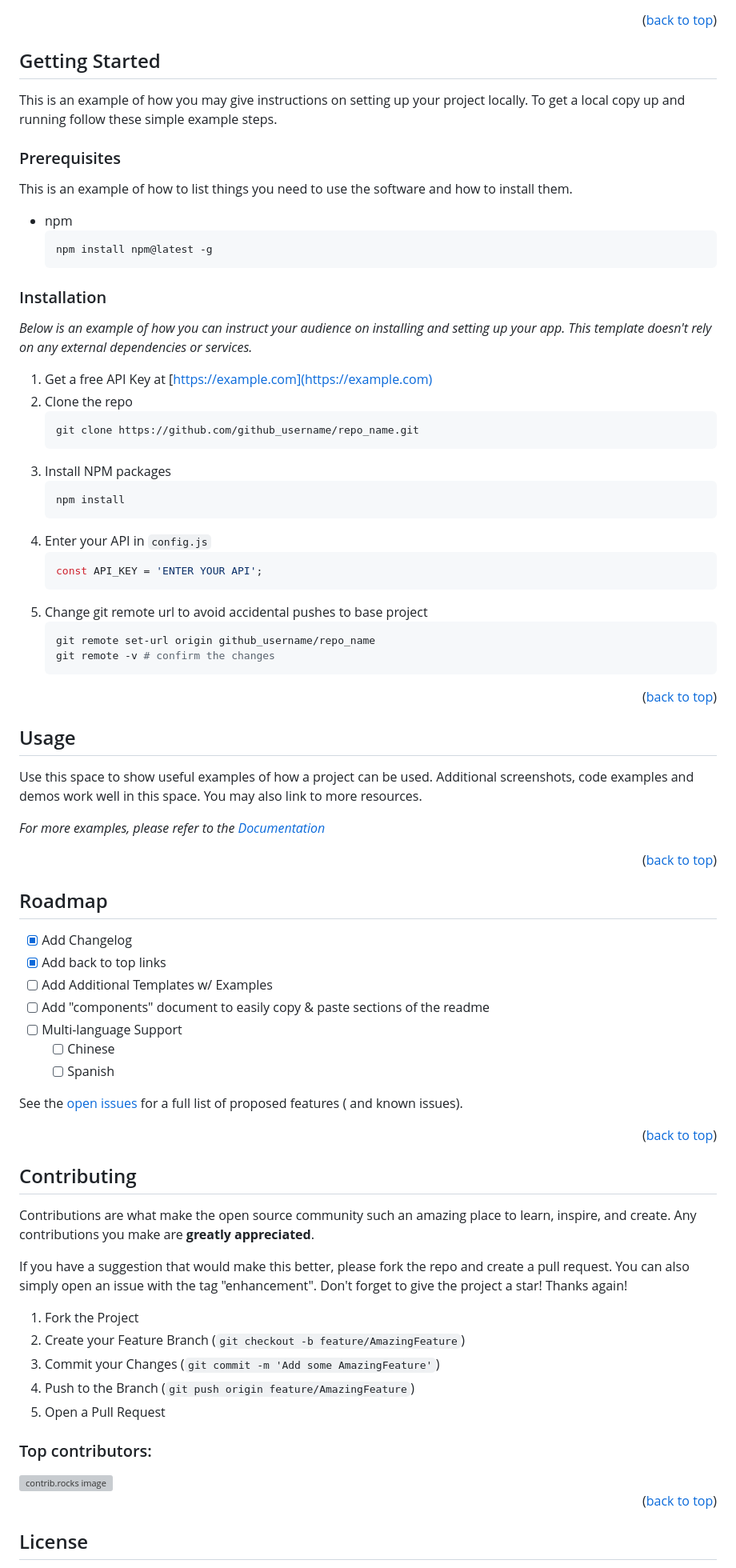
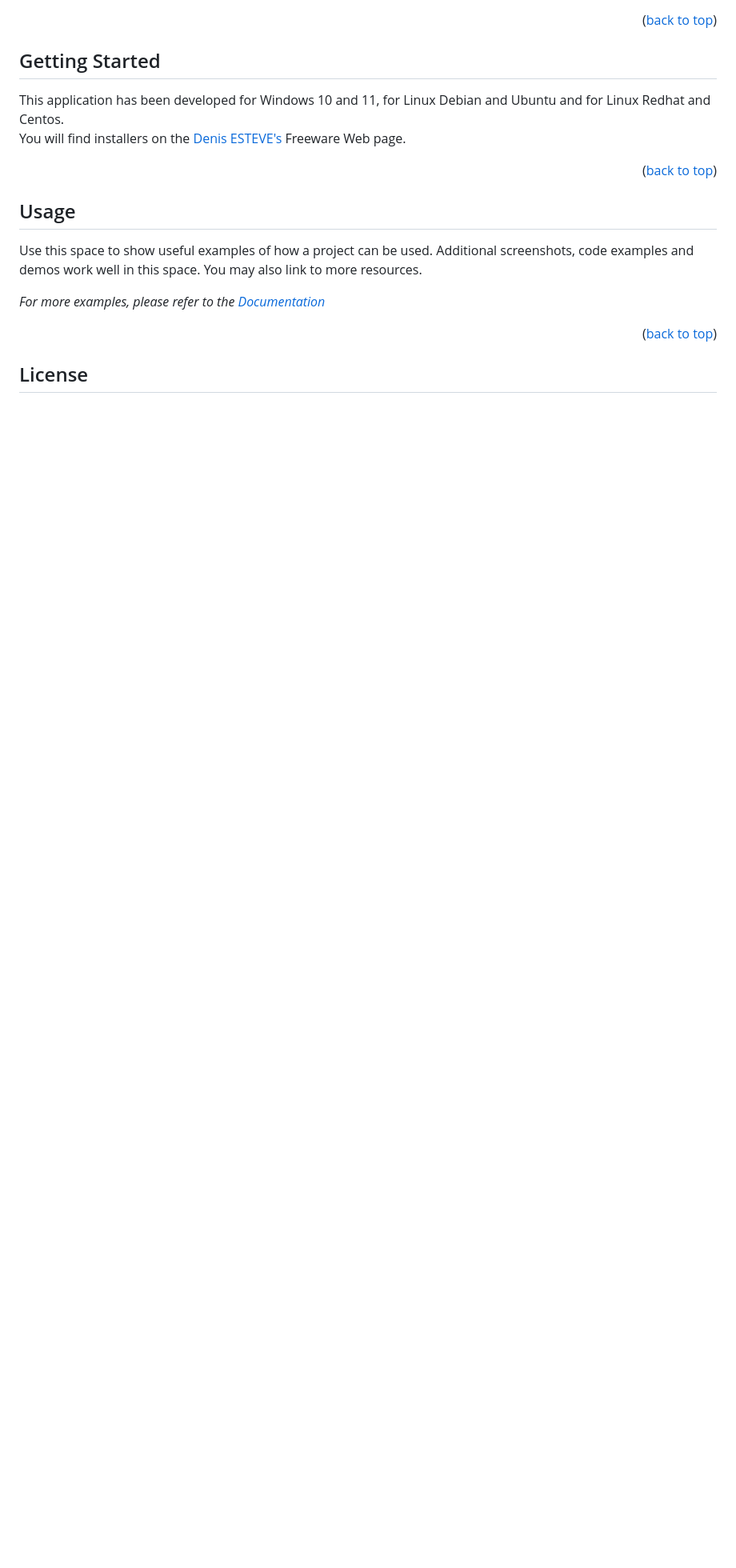
Before and after one commit to Ouestadam/OeTaskReport, a Markdown page: README.md, the part around the change printed below. Shown: that part at 80% size. Rendered like a GitHub page; blank space fills up the shorter version; grey boxes are pictures that could not be loaded.

````diff
--- a/README.md
+++ b/README.md
@@ -91,41 +70,9 @@ This application is built with
 
 ## Getting Started
 
-This is an example of how you may give instructions on setting up your project locally.
-To get a local copy up and running follow these simple example steps.
-
-### Prerequisites
-
-This is an example of how to list things you need to use the software and how to install them.
-
-* npm
-  ```sh
-  npm install npm@latest -g
-  ```
-
-### Installation
-
-_Below is an example of how you can instruct your audience on installing and setting up your app. This template doesn't
-rely on any external dependencies or services._
-
-1. Get a free API Key at [https://example.com](https://example.com)
-2. Clone the repo
-   ```sh
-   git clone https://github.com/github_username/repo_name.git
-   ```
-3. Install NPM packages
-   ```sh
-   npm install
-   ```
-4. Enter your API in `config.js`
-   ```js
-   const API_KEY = 'ENTER YOUR API';
-   ```
-5. Change git remote url to avoid accidental pushes to base project
-   ```sh
-   git remote set-url origin github_username/repo_name
-   git remote -v # confirm the changes
-   ```
+This application has been developed for Windows 10 and 11, for Linux Debian and Ubuntu and for Linux Redhat and Centos.
+<br />
+You will find installers on the <a href="https://ouestadam.com/freeware/" target="_blank">Denis ESTEVE's </a>Freeware Web page.
 
 <p align="right">(<a href="#readme-top">back to top</a>)</p>
 
@@ -143,53 +90,6 @@ _For more examples, please refer to the [Documentation](https://example.com)_
 <p align="right">(<a href="#readme-top">back to top</a>)</p>
 
 
-
-<!-- ROADMAP -->
-
-## Roadmap
-
-- [x] Add Changelog
-- [x] Add back to top links
-- [ ] Add Additional Templates w/ Examples
-- [ ] Add "components" document to easily copy & paste sections of the readme
-- [ ] Multi-language Support
-    - [ ] Chinese
-    - [ ] Spanish
-
-See the [open issues](https://github.com/othneildrew/Best-README-Template/issues) for a full list of proposed features (
-and known issues).
-
-<p align="right">(<a href="#readme-top">back to top</a>)</p>
-
-
-
-<!-- CONTRIBUTING -->
-
-## Contributing
-
-Contributions are what make the open source community such an amazing place to learn, inspire, and create. Any
-contributions you make are **greatly appreciated**.
-
-If you have a suggestion that would make this better, please fork the repo and create a pull request. You can also
-simply open an issue with the tag "enhancement".
-Don't forget to give the project a star! Thanks again!
-
-1. Fork the Project
-2. Create your Feature Branch (`git checkout -b feature/AmazingFeature`)
-3. Commit your Changes (`git commit -m 'Add some AmazingFeature'`)
-4. Push to the Branch (`git push origin feature/AmazingFeature`)
-5. Open a Pull Request
-
-### Top contributors:
-
-<a href="https://github.com/othneildrew/Best-README-Template/graphs/contributors">
-  <img src="https://contrib.rocks/image?repo=othneildrew/Best-README-Template" alt="contrib.rocks image" />
-</a>
-
-<p align="right">(<a href="#readme-top">back to top</a>)</p>
-
-
-
 <!-- LICENSE -->
 
 ## License
````
Also changed, not shown: other parts of README.md (+2 -52 lines), images/oeTaskReport.png (added), 2 other files.
